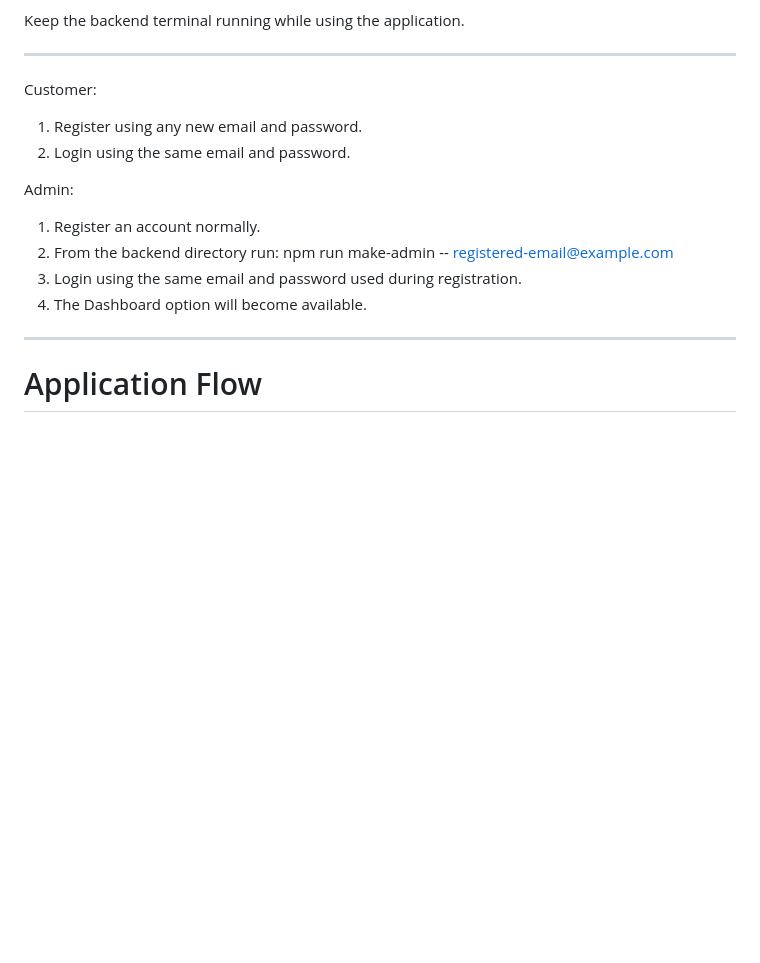
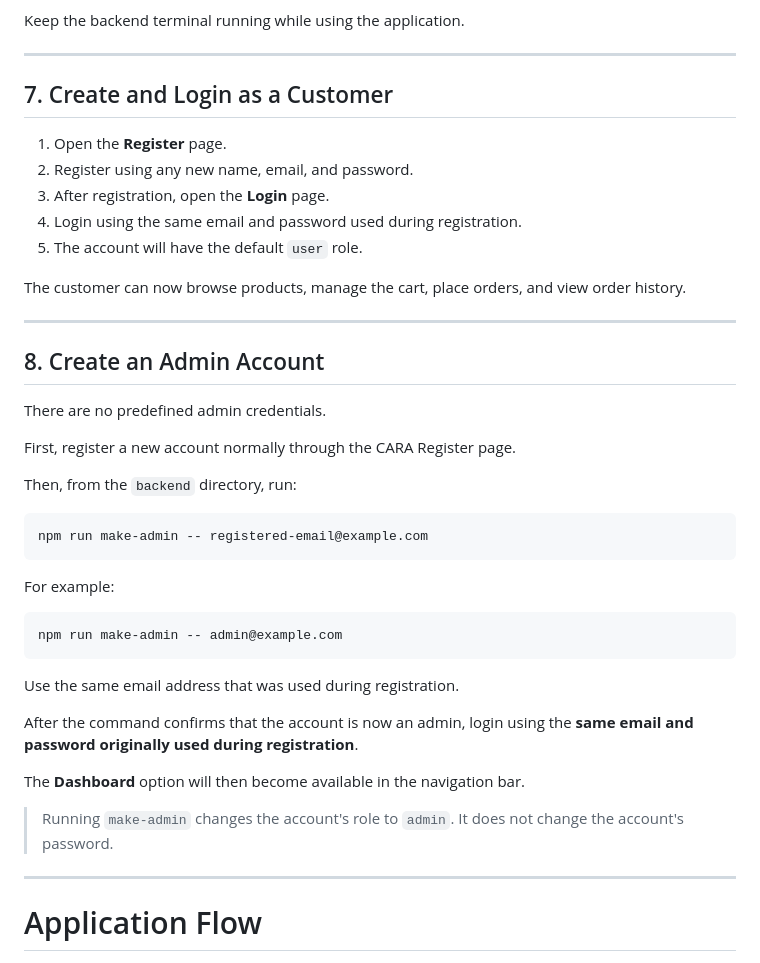
Before and after one commit to Mansi06Salar/cara-ecommerce-mern, a Markdown page: README.md, the part around the change. Drawn GitHub-style; blank space fills up the shorter version.

````diff
--- a/README.md
+++ b/README.md
@@ -302,17 +302,43 @@ Keep the backend terminal running while using the application.
 
 ---
 
-Customer:
-1. Register using any new email and password.
-2. Login using the same email and password.
+## 7. Create and Login as a Customer
 
-Admin:
-1. Register an account normally.
-2. From the backend directory run:
-   npm run make-admin -- registered-email@example.com
-3. Login using the same email and password used during registration.
-4. The Dashboard option will become available.
+1. Open the **Register** page.
+2. Register using any new name, email, and password.
+3. After registration, open the **Login** page.
+4. Login using the same email and password used during registration.
+5. The account will have the default `user` role.
 
+The customer can now browse products, manage the cart, place orders, and view order history.
+
+---
+
+## 8. Create an Admin Account
+
+There are no predefined admin credentials.
+
+First, register a new account normally through the CARA Register page.
+
+Then, from the `backend` directory, run:
+
+```bash
+npm run make-admin -- registered-email@example.com
+```
+
+For example:
+
+```bash
+npm run make-admin -- admin@example.com
+```
+
+Use the same email address that was used during registration.
+
+After the command confirms that the account is now an admin, login using the **same email and password originally used during registration**.
+
+The **Dashboard** option will then become available in the navigation bar.
+
+> Running `make-admin` changes the account's role to `admin`. It does not change the account's password.
 ---
 
 # Application Flow
````
